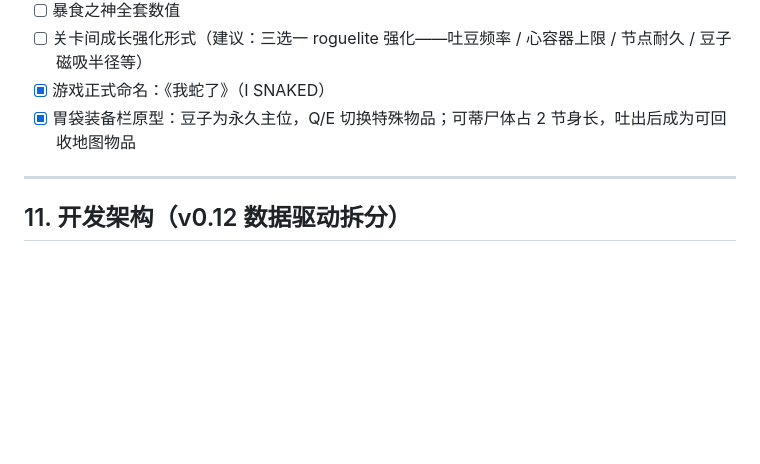
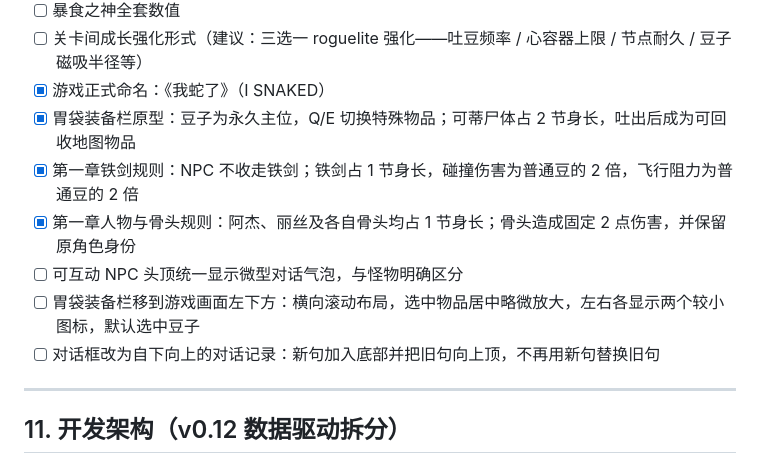
Before and after one commit to kiangws218/IM-SNAKE, a Markdown page: GDD.md, the part around the change. GitHub-like rendering; blank space fills up the shorter version.

Commit message:
docs: record chapter one item and UI rules

```diff
--- a/GDD.md
+++ b/GDD.md
@@ -287,6 +287,11 @@
 - [ ] 关卡间成长强化形式（建议：三选一 roguelite 强化——吐豆频率 / 心容器上限 / 节点耐久 / 豆子磁吸半径等）
 - [x] 游戏正式命名：《我蛇了》（I SNAKED）
 - [x] 胃袋装备栏原型：豆子为永久主位，Q/E 切换特殊物品；可蒂尸体占 2 节身长，吐出后成为可回收地图物品
+- [x] 第一章铁剑规则：NPC 不收走铁剑；铁剑占 1 节身长，碰撞伤害为普通豆的 2 倍，飞行阻力为普通豆的 2 倍
+- [x] 第一章人物与骨头规则：阿杰、丽丝及各自骨头均占 1 节身长；骨头造成固定 2 点伤害，并保留原角色身份
+- [ ] 可互动 NPC 头顶统一显示微型对话气泡，与怪物明确区分
+- [ ] 胃袋装备栏移到游戏画面左下方：横向滚动布局，选中物品居中略微放大，左右各显示两个较小图标，默认选中豆子
+- [ ] 对话框改为自下向上的对话记录：新句加入底部并把旧句向上顶，不再用新句替换旧句
 
 ---
 
```
